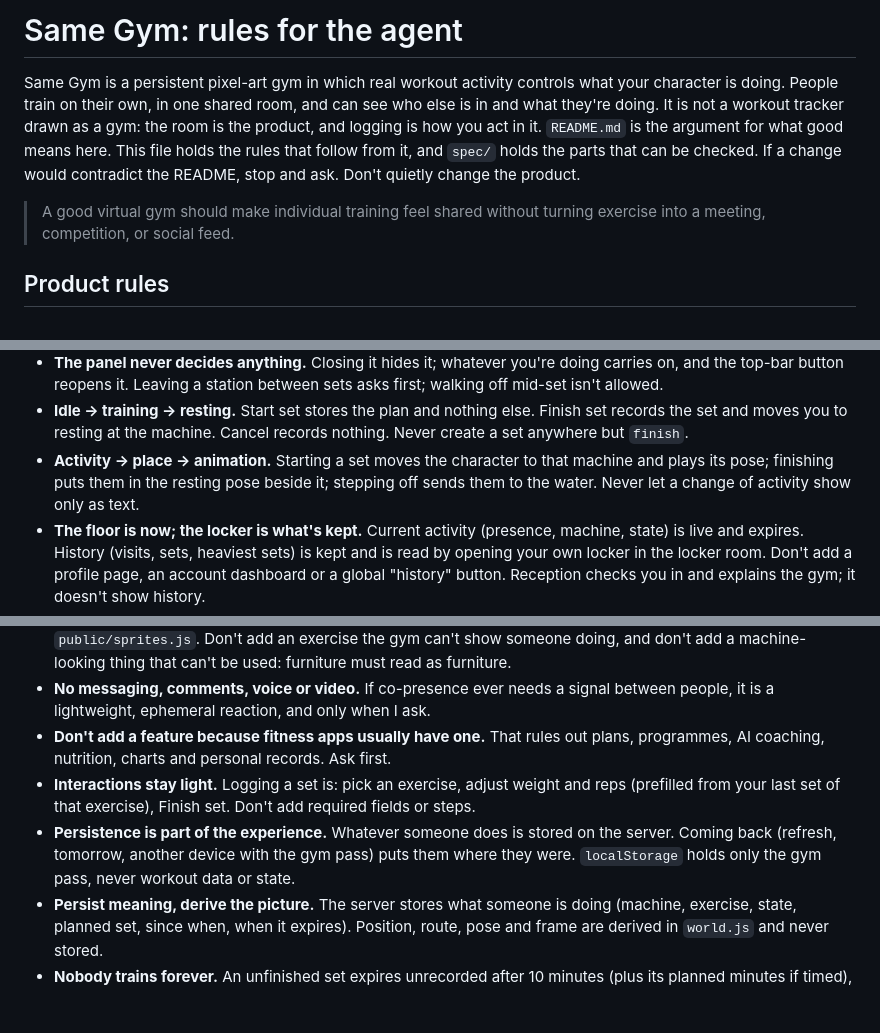
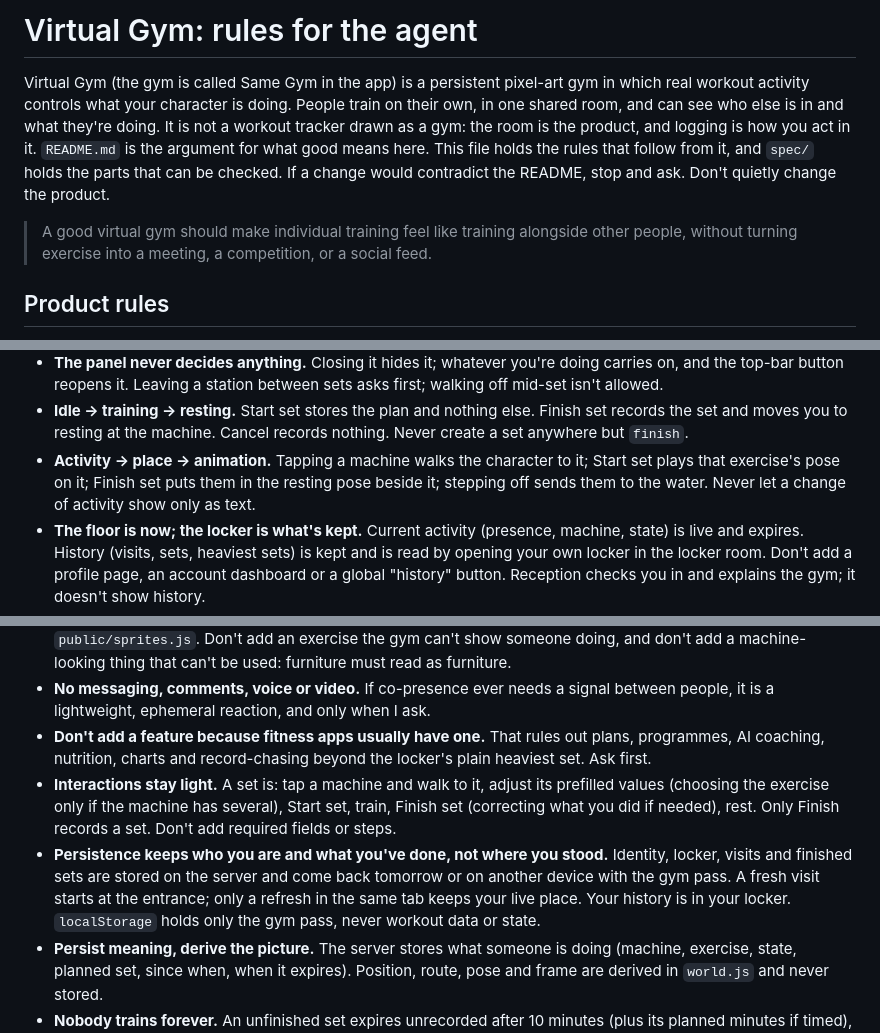
Before and after one commit to comp4020-agentic-coding-studio/comp4020-final-lyclccylcq, a Markdown page: CLAUDE.md, 3 parts joined by grey strips. GitHub-like rendering; blank space fills up the shorter version.

```diff
--- a/CLAUDE.md
+++ b/CLAUDE.md
@@ -1,6 +1,6 @@
-# Same Gym: rules for the agent
+# Virtual Gym: rules for the agent
 
-Same Gym is a persistent pixel-art gym in which real workout activity controls
+Virtual Gym (the gym is called Same Gym in the app) is a persistent pixel-art gym in which real workout activity controls
 what your character is doing. People train on their own, in one shared room, and
 can see who else is in and what they're doing. It is not a workout tracker drawn as
 a gym: the room is the product, and logging is how you act in it. `README.md` is the argument for what good means
@@ -8,8 +8,9 @@ here. This file holds the rules that follow from it, and `spec/` holds the parts
 that can be checked. If a change would contradict the README, stop and ask. Don't
 quietly change the product.
 
-> A good virtual gym should make individual training feel shared without turning
-> exercise into a meeting, competition, or social feed.
+> A good virtual gym should make individual training feel like training alongside
+> other people, without turning exercise into a meeting, a competition, or a social
+> feed.
 
 ## Product rules
 
@@ -38,10 +39,10 @@ quietly change the product.
 - **Idle → training → resting.** Start set stores the plan and nothing else.
   Finish set records the set and moves you to resting at the machine. Cancel
   records nothing. Never create a set anywhere but `finish`.
-- **Activity → place → animation.** Starting a set moves the character to that
-  machine and plays its pose; finishing puts them in the resting pose beside it;
-  stepping off sends them to the water. Never let a change of activity show only
-  as text.
+- **Activity → place → animation.** Tapping a machine walks the character to it;
+  Start set plays that exercise's pose on it; Finish set puts them in the resting
+  pose beside it; stepping off sends them to the water. Never let a change of
+  activity show only as text.
 - **The floor is now; the locker is what's kept.** Current activity (presence,
   machine, state) is live and expires. History (visits, sets, heaviest sets) is
   kept and is read by opening your own locker in the locker room. Don't add a
@@ -76,14 +77,17 @@ quietly change the product.
 - **No messaging, comments, voice or video.** If co-presence ever needs a signal
   between people, it is a lightweight, ephemeral reaction, and only when I ask.
 - **Don't add a feature because fitness apps usually have one.** That rules out
-  plans, programmes, AI coaching, nutrition, charts and personal records. Ask
-  first.
-- **Interactions stay light.** Logging a set is: pick an exercise, adjust weight
-  and reps (prefilled from your last set of that exercise), Finish set. Don't add
-  required fields or steps.
-- **Persistence is part of the experience.** Whatever someone does is stored on
-  the server. Coming back (refresh, tomorrow, another device with the gym pass)
-  puts them where they were. `localStorage` holds only the gym pass, never workout
+  plans, programmes, AI coaching, nutrition, charts and record-chasing beyond the
+  locker's plain heaviest set. Ask first.
+- **Interactions stay light.** A set is: tap a machine and walk to it, adjust its
+  prefilled values (choosing the exercise only if the machine has several), Start
+  set, train, Finish set (correcting what you did if needed), rest. Only Finish
+  records a set. Don't add required fields or steps.
+- **Persistence keeps who you are and what you've done, not where you stood.**
+  Identity, locker, visits and finished sets are stored on the server and come
+  back tomorrow or on another device with the gym pass. A fresh visit starts at
+  the entrance; only a refresh in the same tab keeps your live place. Your
+  history is in your locker. `localStorage` holds only the gym pass, never workout
   data or state.
 - **Persist meaning, derive the picture.** The server stores what someone is doing
   (machine, exercise, state, planned set, since when, when it expires). Position,
```
Also changed, not shown: other parts of CLAUDE.md (+5 -2 lines), PROCESS.md (+2 -2 lines), README.md (+12 -13 lines).
